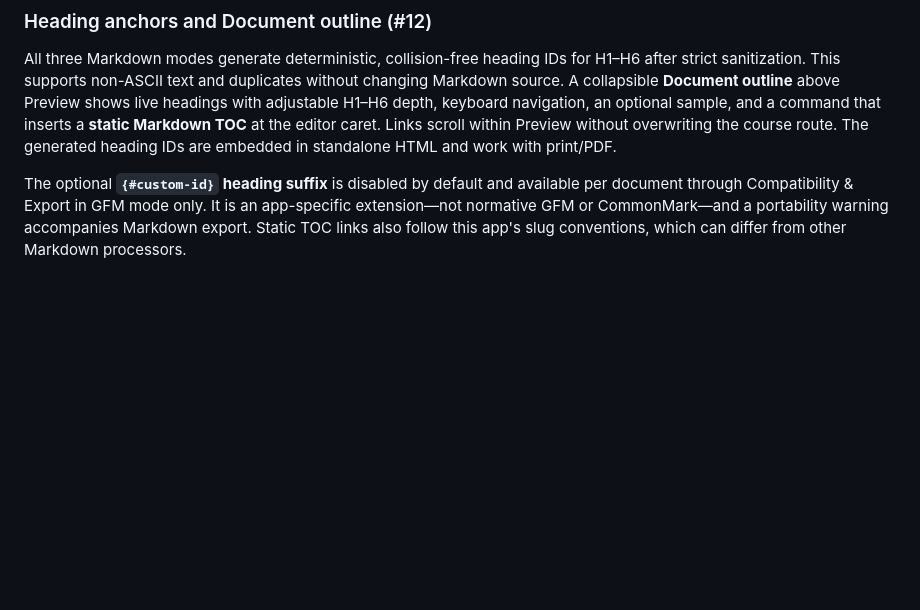
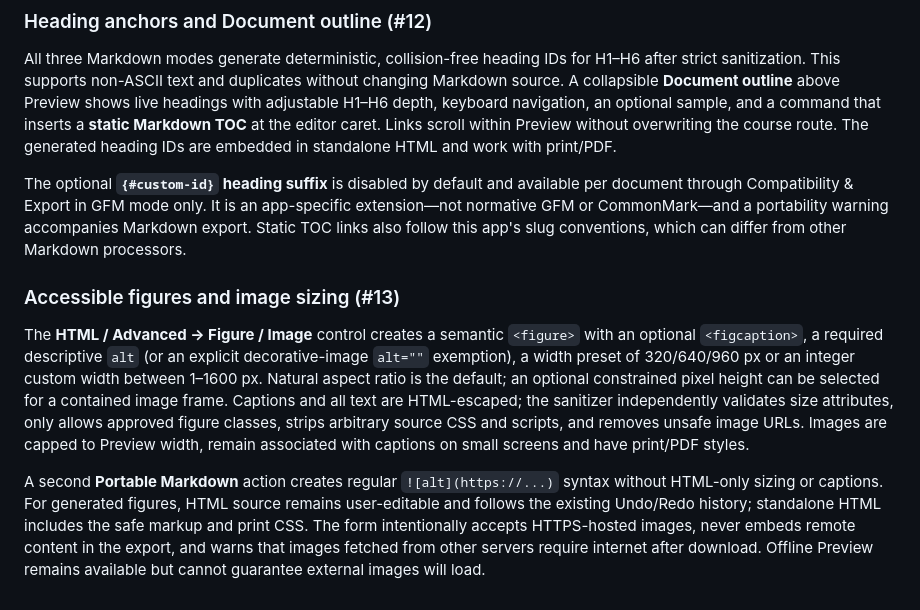
Before and after one commit to shafranek-js/learning-markdown, a Markdown page: README.md, the part around the change. GitHub-like rendering; blank space fills up the shorter version.

Commit message:
docs(#13): explain safe image sizing, captions and offline limitations

```diff
--- a/README.md
+++ b/README.md
@@ -299,3 +299,9 @@ Footnotes are **not part of the normative GFM 0.29 specification**. They are dis
 All three Markdown modes generate deterministic, collision-free heading IDs for H1–H6 after strict sanitization. This supports non-ASCII text and duplicates without changing Markdown source. A collapsible **Document outline** above Preview shows live headings with adjustable H1–H6 depth, keyboard navigation, an optional sample, and a command that inserts a **static Markdown TOC** at the editor caret. Links scroll within Preview without overwriting the course route. The generated heading IDs are embedded in standalone HTML and work with print/PDF.
 
 The optional **`{#custom-id}` heading suffix** is disabled by default and available per document through Compatibility & Export in GFM mode only. It is an app-specific extension—not normative GFM or CommonMark—and a portability warning accompanies Markdown export. Static TOC links also follow this app's slug conventions, which can differ from other Markdown processors.
+
+### Accessible figures and image sizing (#13)
+
+The **HTML / Advanced → Figure / Image** control creates a semantic `<figure>` with an optional `<figcaption>`, a required descriptive `alt` (or an explicit decorative-image `alt=""` exemption), a width preset of 320/640/960 px or an integer custom width between 1–1600 px. Natural aspect ratio is the default; an optional constrained pixel height can be selected for a contained image frame. Captions and all text are HTML-escaped; the sanitizer independently validates size attributes, only allows approved figure classes, strips arbitrary source CSS and scripts, and removes unsafe image URLs. Images are capped to Preview width, remain associated with captions on small screens and have print/PDF styles.
+
+A second **Portable Markdown** action creates regular `![alt](https://...)` syntax without HTML-only sizing or captions. For generated figures, HTML source remains user-editable and follows the existing Undo/Redo history; standalone HTML includes the safe markup and print CSS. The form intentionally accepts HTTPS-hosted images, never embeds remote content in the export, and warns that images fetched from other servers require internet after download. Offline Preview remains available but cannot guarantee external images will load.
```
